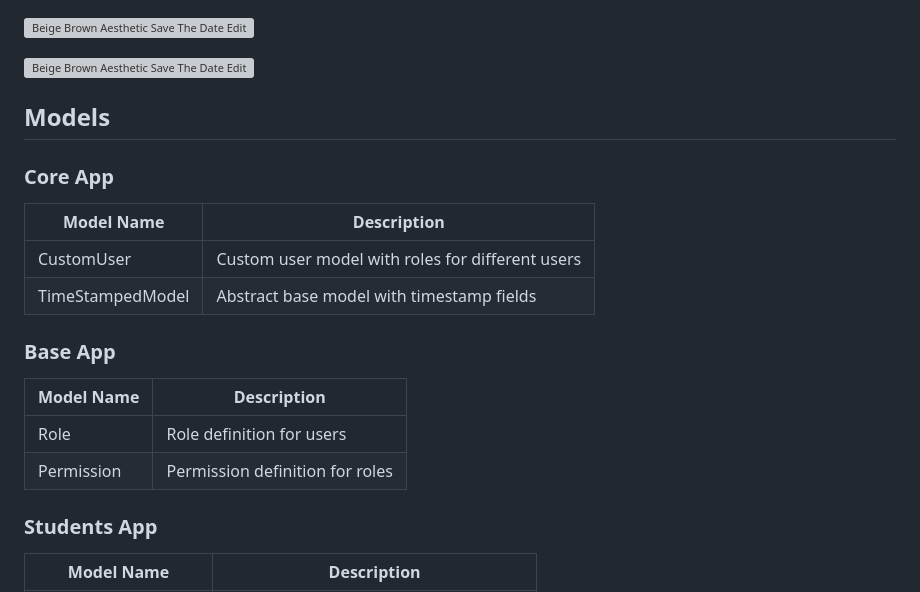
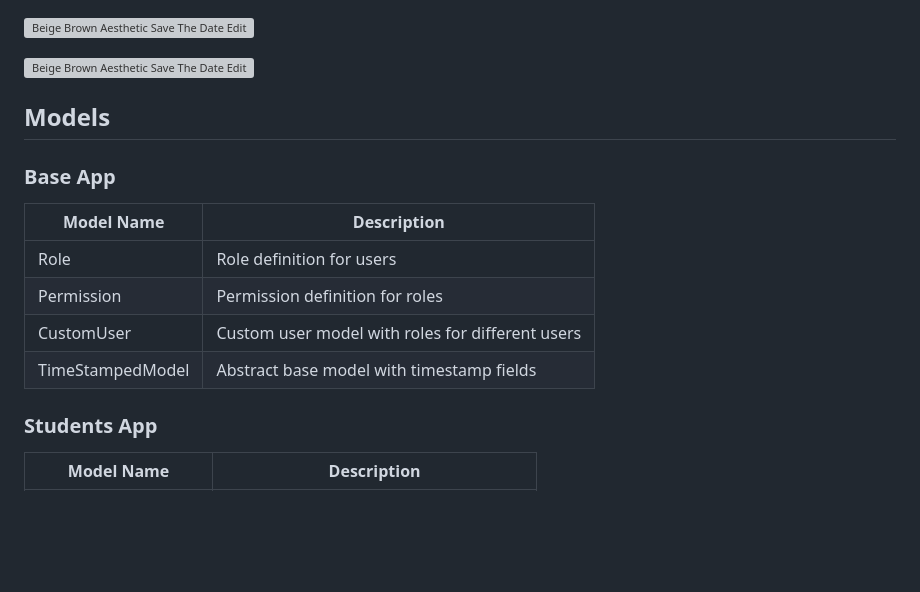
Before and after one commit to akanshabaishwade/SchoolManagementSystem, a Markdown page: README.md, the part around the change. Rendered like a GitHub page; blank space fills up the shorter version; grey boxes are pictures that could not be loaded.

```diff
--- a/README.md
+++ b/README.md
@@ -50,19 +50,14 @@ Check out the live demo [here](https://akanshabaishwade.pythonanywhere.com/).
 
 ## Models
 
-### Core App
-
-| Model Name            | Description                                      |
-|-----------------------|--------------------------------------------------|
-| CustomUser            | Custom user model with roles for different users |
-| TimeStampedModel      | Abstract base model with timestamp fields       |
-
 ### Base App
 
 | Model Name            | Description                                      |
 |-----------------------|--------------------------------------------------|
 | Role                  | Role definition for users                        |
 | Permission            | Permission definition for roles                  |
+| CustomUser            | Custom user model with roles for different users |
+| TimeStampedModel      | Abstract base model with timestamp fields       |
 
 ### Students App
 
```
